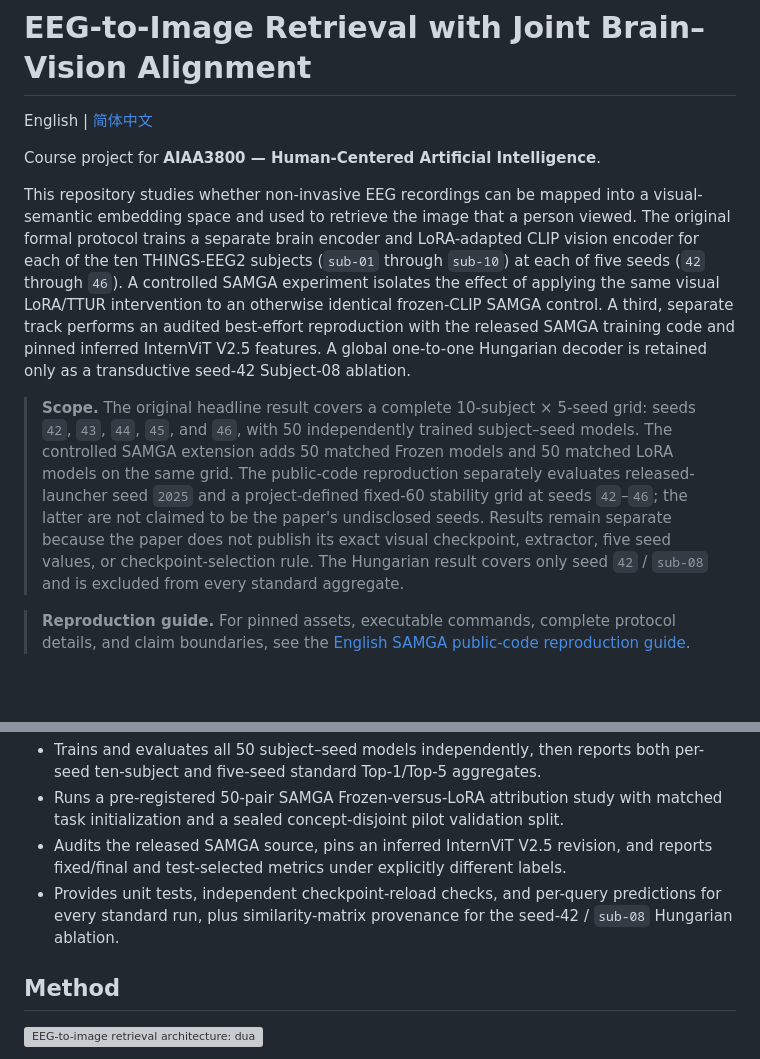
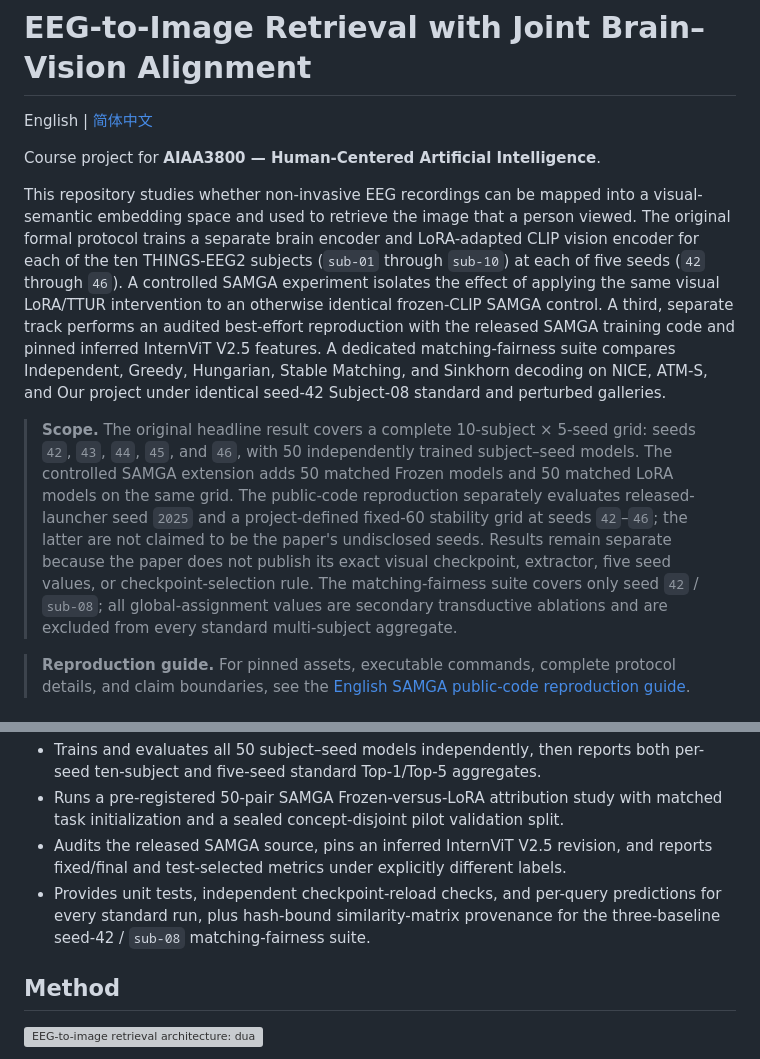
Before and after one commit to Chikit-WONG/Human-Centered_AI_Group_Project, a Markdown page: README.md, 2 parts joined by grey strips. GitHub-like rendering; blank space fills up the shorter version; grey boxes are pictures that could not be loaded.

Commit message:
docs: summarize matching-fairness results

```diff
--- a/README.md
+++ b/README.md
@@ -4,9 +4,9 @@ English | [简体中文](README_ZH.md)
 
 Course project for **AIAA3800 — Human-Centered Artificial Intelligence**.
 
-This repository studies whether non-invasive EEG recordings can be mapped into a visual-semantic embedding space and used to retrieve the image that a person viewed. The original formal protocol trains a separate brain encoder and LoRA-adapted CLIP vision encoder for each of the ten THINGS-EEG2 subjects (`sub-01` through `sub-10`) at each of five seeds (`42` through `46`). A controlled SAMGA experiment isolates the effect of applying the same visual LoRA/TTUR intervention to an otherwise identical frozen-CLIP SAMGA control. A third, separate track performs an audited best-effort reproduction with the released SAMGA training code and pinned inferred InternViT V2.5 features. A global one-to-one Hungarian decoder is retained only as a transductive seed-42 Subject-08 ablation.
+This repository studies whether non-invasive EEG recordings can be mapped into a visual-semantic embedding space and used to retrieve the image that a person viewed. The original formal protocol trains a separate brain encoder and LoRA-adapted CLIP vision encoder for each of the ten THINGS-EEG2 subjects (`sub-01` through `sub-10`) at each of five seeds (`42` through `46`). A controlled SAMGA experiment isolates the effect of applying the same visual LoRA/TTUR intervention to an otherwise identical frozen-CLIP SAMGA control. A third, separate track performs an audited best-effort reproduction with the released SAMGA training code and pinned inferred InternViT V2.5 features. A dedicated matching-fairness suite compares Independent, Greedy, Hungarian, Stable Matching, and Sinkhorn decoding on NICE, ATM-S, and Our project under identical seed-42 Subject-08 standard and perturbed galleries.
 
-> **Scope.** The original headline result covers a complete 10-subject × 5-seed grid: seeds `42`, `43`, `44`, `45`, and `46`, with 50 independently trained subject–seed models. The controlled SAMGA extension adds 50 matched Frozen models and 50 matched LoRA models on the same grid. The public-code reproduction separately evaluates released-launcher seed `2025` and a project-defined fixed-60 stability grid at seeds `42`–`46`; the latter are not claimed to be the paper's undisclosed seeds. Results remain separate because the paper does not publish its exact visual checkpoint, extractor, five seed values, or checkpoint-selection rule. The Hungarian result covers only seed `42` / `sub-08` and is excluded from every standard aggregate.
+> **Scope.** The original headline result covers a complete 10-subject × 5-seed grid: seeds `42`, `43`, `44`, `45`, and `46`, with 50 independently trained subject–seed models. The controlled SAMGA extension adds 50 matched Frozen models and 50 matched LoRA models on the same grid. The public-code reproduction separately evaluates released-launcher seed `2025` and a project-defined fixed-60 stability grid at seeds `42`–`46`; the latter are not claimed to be the paper's undisclosed seeds. Results remain separate because the paper does not publish its exact visual checkpoint, extractor, five seed values, or checkpoint-selection rule. The matching-fairness suite covers only seed `42` / `sub-08`; all global-assignment values are secondary transductive ablations and are excluded from every standard multi-subject aggregate.
 
 > **Reproduction guide.** For pinned assets, executable commands, complete
 > protocol details, and claim boundaries, see the
@@ -21,7 +21,7 @@ This repository studies whether non-invasive EEG recordings can be mapped into a
 - Trains and evaluates all 50 subject–seed models independently, then reports both per-seed ten-subject and five-seed standard Top-1/Top-5 aggregates.
 - Runs a pre-registered 50-pair SAMGA Frozen-versus-LoRA attribution study with matched task initialization and a sealed concept-disjoint pilot validation split.
 - Audits the released SAMGA source, pins an inferred InternViT V2.5 revision, and reports fixed/final and test-selected metrics under explicitly different labels.
-- Provides unit tests, independent checkpoint-reload checks, and per-query predictions for every standard run, plus similarity-matrix provenance for the seed-42 / `sub-08` Hungarian ablation.
+- Provides unit tests, independent checkpoint-reload checks, and per-query predictions for every standard run, plus hash-bound similarity-matrix provenance for the three-baseline seed-42 / `sub-08` matching-fairness suite.
 
 ## Method
 
```
Also changed, not shown: other parts of README.md (+14 -0 lines), README_ZH.md (+17 -3 lines).
